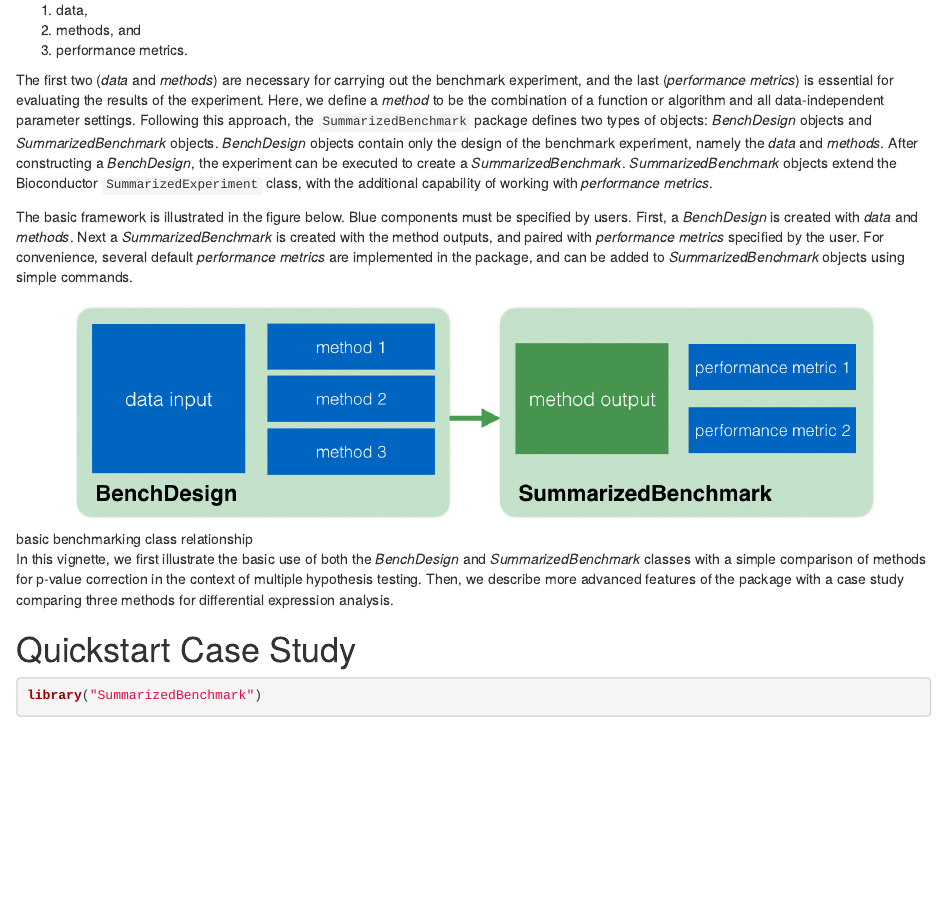
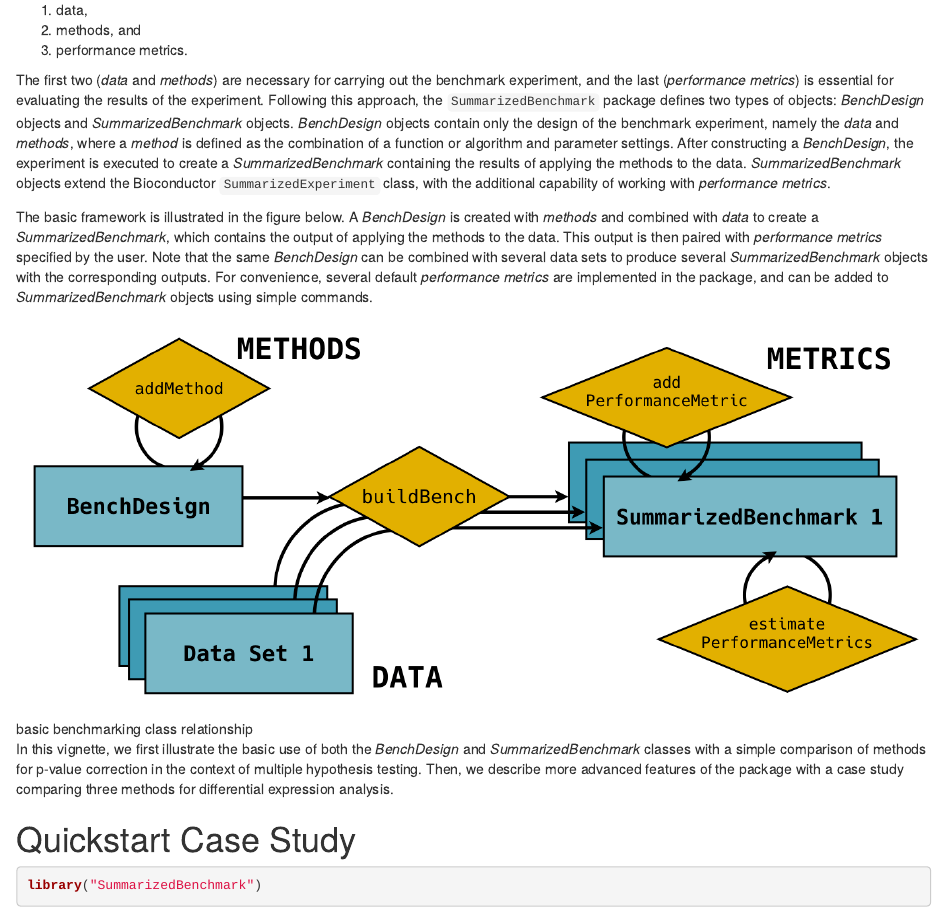
Before and after one commit to areyesq89/SummarizedBenchmark, an R Markdown document (vignettes/SummarizedBenchmark.Rmd): the page in a window 1100 px wide, from 410 px down. Rendered offline with R 4.5, knitr and Pandoc, with nearby package versions; drawn as R Markdown's standard HTML page in place of the format the file asks for.

Commit message:
Update vignette with newer figure

```diff
--- a/vignettes/SummarizedBenchmark.Rmd
+++ b/vignettes/SummarizedBenchmark.Rmd
@@ -36,9 +36,9 @@ With `SummarizedBenchmark`, a complete benchmarking workflow is comprised of thr
 2. methods, and
 3. performance metrics.
 
-The first two (_data_ and _methods_) are necessary for carrying out the benchmark experiment, and the last (_performance metrics_) is essential for evaluating the results of the experiment. Here, we define a _method_ to be the combination of a function or algorithm and all data-independent parameter settings. Following this approach, the `SummarizedBenchmark` package defines two types of objects: *BenchDesign* objects and *SummarizedBenchmark* objects. *BenchDesign* objects contain only the design of the benchmark experiment, namely the _data_ and _methods_. After constructing a *BenchDesign*, the experiment can be executed to create a *SummarizedBenchmark*. *SummarizedBenchmark* objects extend the Bioconductor `SummarizedExperiment` class, with the additional capability of working with _performance metrics_.
+The first two (_data_ and _methods_) are necessary for carrying out the benchmark experiment, and the last (_performance metrics_) is essential for evaluating the results of the experiment. Following this approach, the `SummarizedBenchmark` package defines two types of objects: *BenchDesign* objects and *SummarizedBenchmark* objects. *BenchDesign* objects contain only the design of the benchmark experiment, namely the _data_ and _methods_, where a _method_ is defined as the combination of a function or algorithm and parameter settings. After constructing a *BenchDesign*, the experiment is executed to create a *SummarizedBenchmark* containing the results of applying the methods to the data. *SummarizedBenchmark* objects extend the Bioconductor `SummarizedExperiment` class, with the additional capability of working with _performance metrics_.
 
-The basic framework is illustrated in the figure below. Blue components must be specified by users. First, a *BenchDesign* is created with _data_ and _methods_. Next a *SummarizedBenchmark* is created with the method outputs, and paired with _performance metrics_ specified by the user. For convenience, several default _performance metrics_ are implemented in the package, and can be added to *SummarizedBenchmark* objects using simple commands.
+The basic framework is illustrated in the figure below. A *BenchDesign* is created with _methods_ and combined with _data_ to create a *SummarizedBenchmark*, which contains the output of applying the methods to the data. This output is then paired with _performance metrics_ specified by the user. Note that the same *BenchDesign* can be combined with several data sets to produce several *SummarizedBenchmark* objects with the corresponding outputs. For convenience, several default _performance metrics_ are implemented in the package, and can be added to *SummarizedBenchmark* objects using simple commands.
 
 ![basic benchmarking class relationship](summarizedbenchmark-figure1.png)
 
```
Also changed, not shown: vignettes/summarizedbenchmark-figure1.png.
